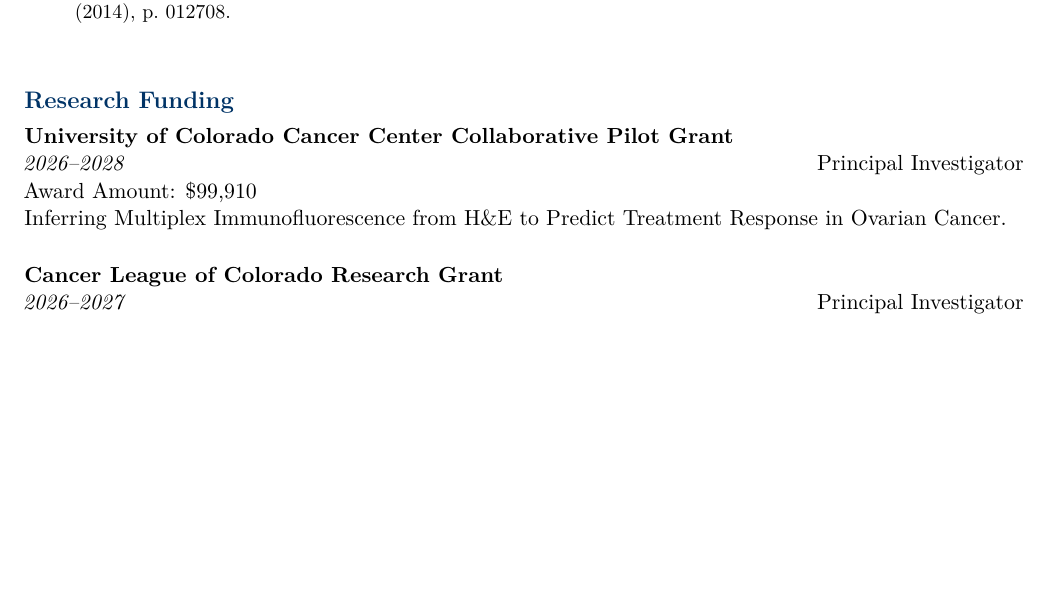
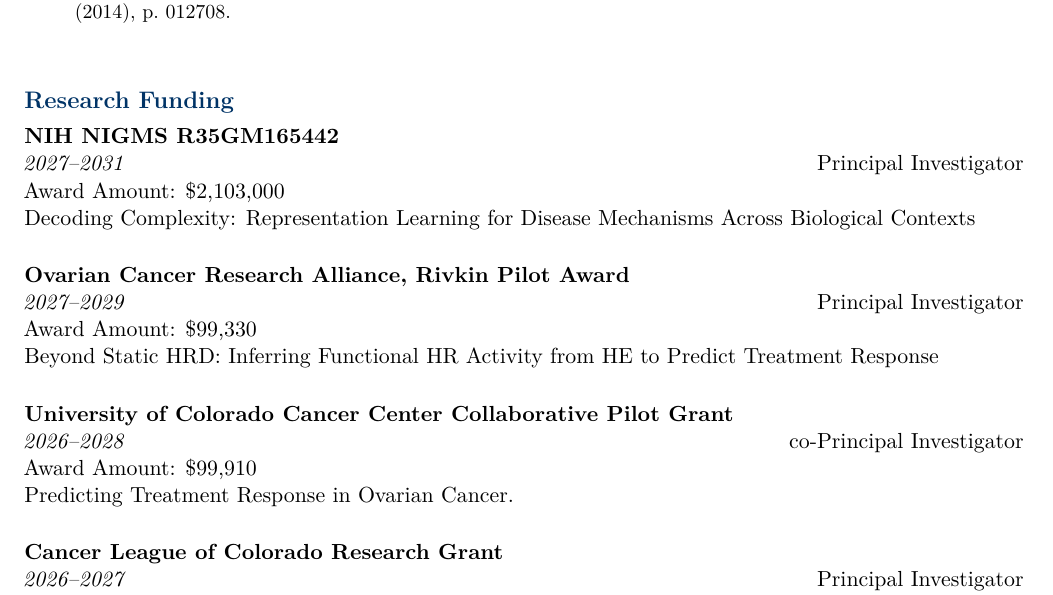
Before and after one commit to NDavidsonLab/ndavidson_cv, a LaTeX CV (cv.tex, which reads sections/02_funding.tex): part of page 4 of 6 before the commit and part of page 4 of 7 after it, cut so that both start at the same text, the shorter picture padded with empty space. Compiled offline with pdfLaTeX.

Commit message:
updated funding

```diff
--- a/sections/02_funding.tex
+++ b/sections/02_funding.tex
@@ -1,11 +1,25 @@
 \cvsection{Research Funding}
+
+\grant
+  {NIH NIGMS R35GM165442}
+  {2027--2031}
+  {Principal Investigator}
+  {\$2,103,000}
+  {Decoding Complexity: Representation Learning for Disease Mechanisms Across Biological Contexts}
+
+\grant
+  {Ovarian Cancer Research Alliance, Rivkin Pilot Award}
+  {2027--2029}
+  {Principal Investigator}
+  {\$99,330}
+  {Beyond Static HRD: Inferring Functional HR Activity from H&E to Predict Treatment Response}
 
 \grant
   {University of Colorado Cancer Center Collaborative Pilot Grant}
   {2026--2028}
-  {Principal Investigator}
+  {co-Principal Investigator}
   {\$99,910}
-  {Inferring Multiplex Immunofluorescence from H\&E to Predict Treatment Response in Ovarian Cancer.}
+  {Predicting Treatment Response in Ovarian Cancer.}
 
 \grant
   {Cancer League of Colorado Research Grant}
```
